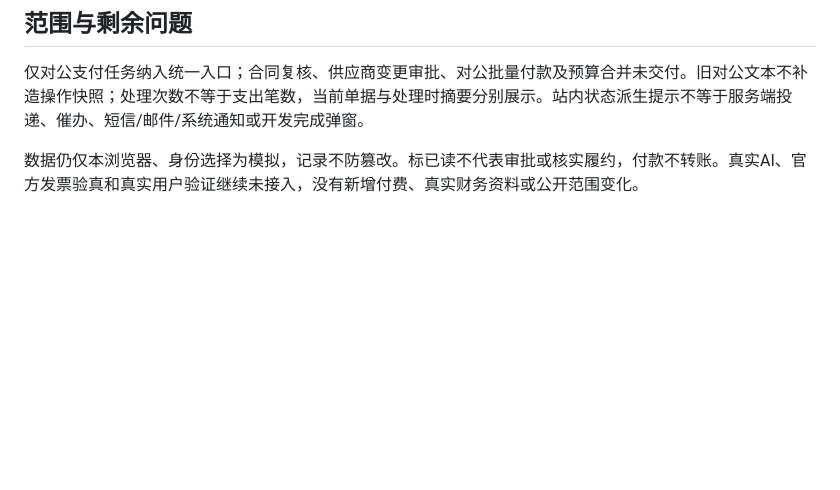
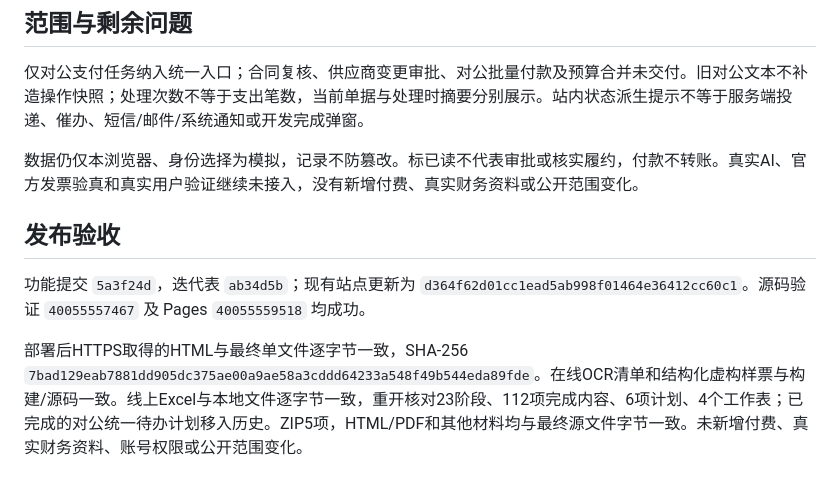
Before and after one commit to Jameyan42/-, a Markdown page: docs/阶段验收-v0.24.md, the part around the change. Drawn GitHub-style; blank space fills up the shorter version.

Commit message:
Record v0.24 deployment and artifact verification

```diff
--- a/docs/阶段验收-v0.24.md
+++ b/docs/阶段验收-v0.24.md
@@ -18,3 +18,8 @@
 仅对公支付任务纳入统一入口；合同复核、供应商变更审批、对公批量付款及预算合并未交付。旧对公文本不补造操作快照；处理次数不等于支出笔数，当前单据与处理时摘要分别展示。站内状态派生提示不等于服务端投递、催办、短信/邮件/系统通知或开发完成弹窗。
 
 数据仍仅本浏览器、身份选择为模拟，记录不防篡改。标已读不代表审批或核实履约，付款不转账。真实AI、官方发票验真和真实用户验证继续未接入，没有新增付费、真实财务资料或公开范围变化。
+
+## 发布验收
+功能提交 `5a3f24d`，迭代表 `ab34d5b`；现有站点更新为 `d364f62d01cc1ead5ab998f01464e36412cc60c1`。源码验证 `40055557467` 及 Pages `40055559518` 均成功。
+
+部署后HTTPS取得的HTML与最终单文件逐字节一致，SHA-256 `7bad129eab7881dd905dc375ae00a9ae58a3cddd64233a548f49b544eda89fde`。在线OCR清单和结构化虚构样票与构建/源码一致。线上Excel与本地文件逐字节一致，重开核对23阶段、112项完成内容、6项计划、4个工作表；已完成的对公统一待办计划移入历史。ZIP5项，HTML/PDF和其他材料均与最终源文件字节一致。未新增付费、真实财务资料、账号权限或公开范围变化。
```
Also changed, not shown: docs/项目待办.md (+2 -0 lines).
